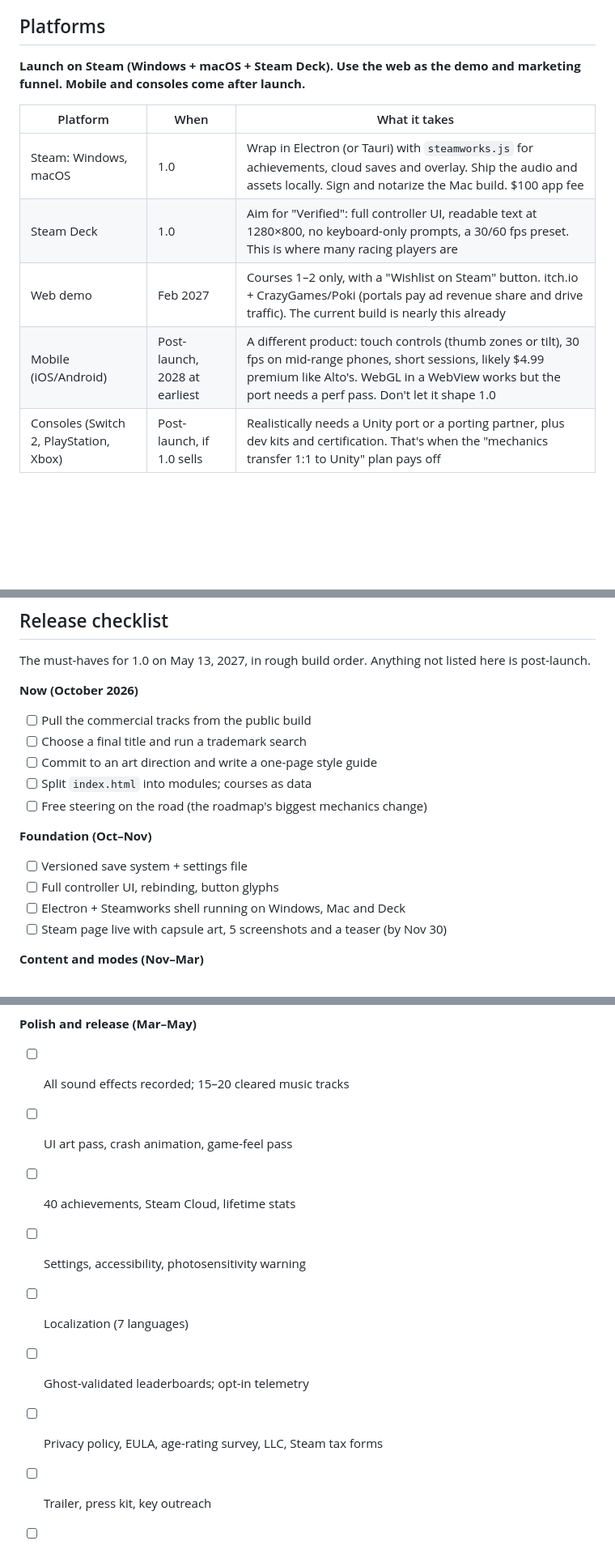
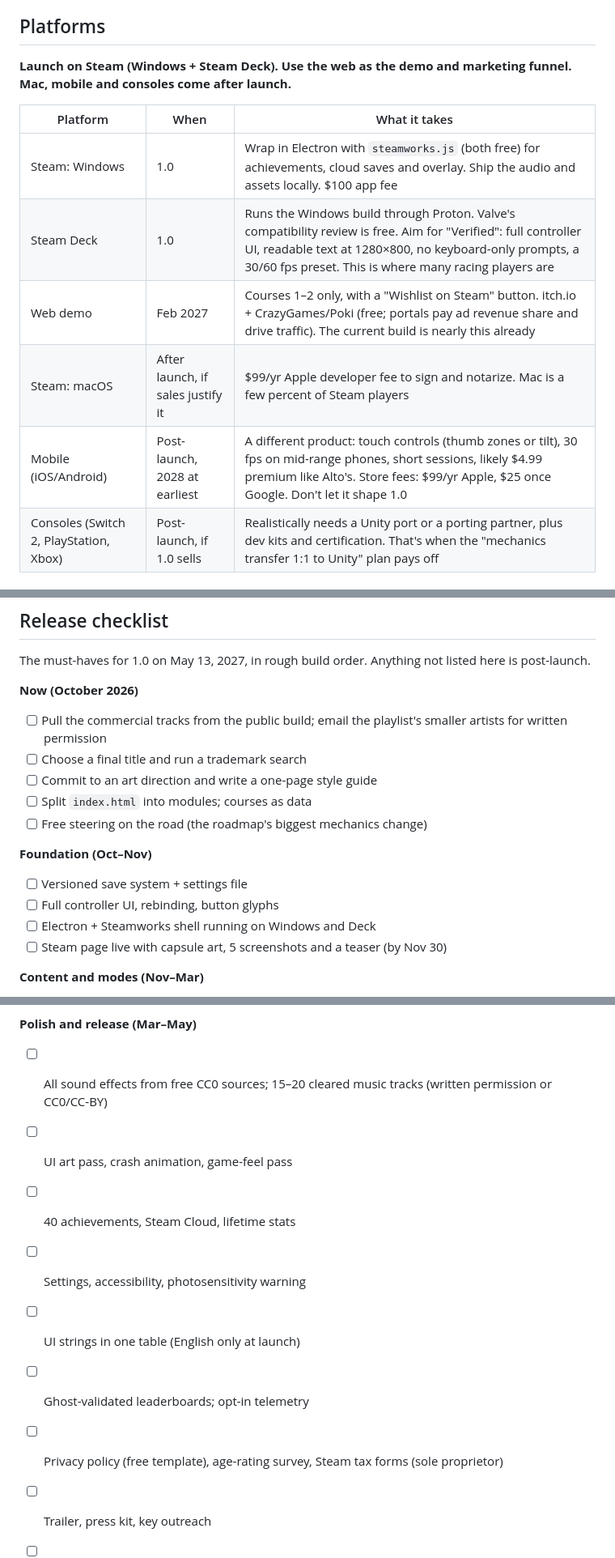
Before and after one commit to JacobDChamberlain/DownhillLongboardDomination, a Markdown page: RELEASE_PLAN.md, 3 parts joined by grey strips. Shown at 81% size. GitHub-like rendering; blank space fills up the shorter version.

```diff
--- a/RELEASE_PLAN.md
+++ b/RELEASE_PLAN.md
@@ -117,14 +119,15 @@ Recommended order: ghosts → split-screen → (after launch) online private lob
 
 ## Platforms
 
-**Launch on Steam (Windows + macOS + Steam Deck). Use the web as the demo and marketing funnel. Mobile and consoles come after launch.**
+**Launch on Steam (Windows + Steam Deck). Use the web as the demo and marketing funnel. Mac, mobile and consoles come after launch.**
 
 | Platform | When | What it takes |
 | --- | --- | --- |
-| Steam: Windows, macOS | 1.0 | Wrap in Electron (or Tauri) with `steamworks.js` for achievements, cloud saves and overlay. Ship the audio and assets locally. Sign and notarize the Mac build. $100 app fee |
-| Steam Deck | 1.0 | Aim for "Verified": full controller UI, readable text at 1280×800, no keyboard-only prompts, a 30/60 fps preset. This is where many racing players are |
-| Web demo | Feb 2027 | Courses 1–2 only, with a "Wishlist on Steam" button. itch.io + CrazyGames/Poki (portals pay ad revenue share and drive traffic). The current build is nearly this already |
-| Mobile (iOS/Android) | Post-launch, 2028 at earliest | A different product: touch controls (thumb zones or tilt), 30 fps on mid-range phones, short sessions, likely $4.99 premium like Alto's. WebGL in a WebView works but the port needs a perf pass. Don't let it shape 1.0 |
+| Steam: Windows | 1.0 | Wrap in Electron with `steamworks.js` (both free) for achievements, cloud saves and overlay. Ship the audio and assets locally. $100 app fee |
+| Steam Deck | 1.0 | Runs the Windows build through Proton. Valve's compatibility review is free. Aim for "Verified": full controller UI, readable text at 1280×800, no keyboard-only prompts, a 30/60 fps preset. This is where many racing players are |
+| Web demo | Feb 2027 | Courses 1–2 only, with a "Wishlist on Steam" button. itch.io + CrazyGames/Poki (free; portals pay ad revenue share and drive traffic). The current build is nearly this already |
+| Steam: macOS | After launch, if sales justify it | $99/yr Apple developer fee to sign and notarize. Mac is a few percent of Steam players |
+| Mobile (iOS/Android) | Post-launch, 2028 at earliest | A different product: touch controls (thumb zones or tilt), 30 fps on mid-range phones, short sessions, likely $4.99 premium like Alto's. Store fees: $99/yr Apple, $25 once Google. Don't let it shape 1.0 |
 | Consoles (Switch 2, PlayStation, Xbox) | Post-launch, if 1.0 sells | Realistically needs a Unity port or a porting partner, plus dev kits and certification. That's when the "mechanics transfer 1:1 to Unity" plan pays off |
 
 ## Graphics, audio and feel
@@ -225,7 +249,7 @@ The must-haves for 1.0 on May 13, 2027, in rough build order. Anything not liste
 
 **Now (October 2026)**
 
-- [ ] Pull the commercial tracks from the public build
+- [ ] Pull the commercial tracks from the public build; email the playlist's smaller artists for written permission
 - [ ] Choose a final title and run a trademark search
 - [ ] Commit to an art direction and write a one-page style guide
 - [ ] Split `index.html` into modules; courses as data
@@ -235,7 +259,7 @@ The must-haves for 1.0 on May 13, 2027, in rough build order. Anything not liste
 
 - [ ] Versioned save system + settings file
 - [ ] Full controller UI, rebinding, button glyphs
-- [ ] Electron + Steamworks shell running on Windows, Mac and Deck
+- [ ] Electron + Steamworks shell running on Windows and Deck
 - [ ] Steam page live with capsule art, 5 screenshots and a teaser (by Nov 30)
 
 **Content and modes (Nov–Mar)**
@@ -251,12 +275,12 @@ The must-haves for 1.0 on May 13, 2027, in rough build order. Anything not liste
 
 **Polish and release (Mar–May)**
 
-- [ ] All sound effects recorded; 15–20 cleared music tracks
+- [ ] All sound effects from free CC0 sources; 15–20 cleared music tracks (written permission or CC0/CC-BY)
 - [ ] UI art pass, crash animation, game-feel pass
 - [ ] 40 achievements, Steam Cloud, lifetime stats
 - [ ] Settings, accessibility, photosensitivity warning
-- [ ] Localization (7 languages)
+- [ ] UI strings in one table (English only at launch)
 - [ ] Ghost-validated leaderboards; opt-in telemetry
-- [ ] Privacy policy, EULA, age-rating survey, LLC, Steam tax forms
+- [ ] Privacy policy (free template), age-rating survey, Steam tax forms (sole proprietor)
 - [ ] Trailer, press kit, key outreach
 - [ ] Release candidate on Deck "Verified" review
```
Also changed, not shown: other parts of RELEASE_PLAN.md (+33 -10 lines).
